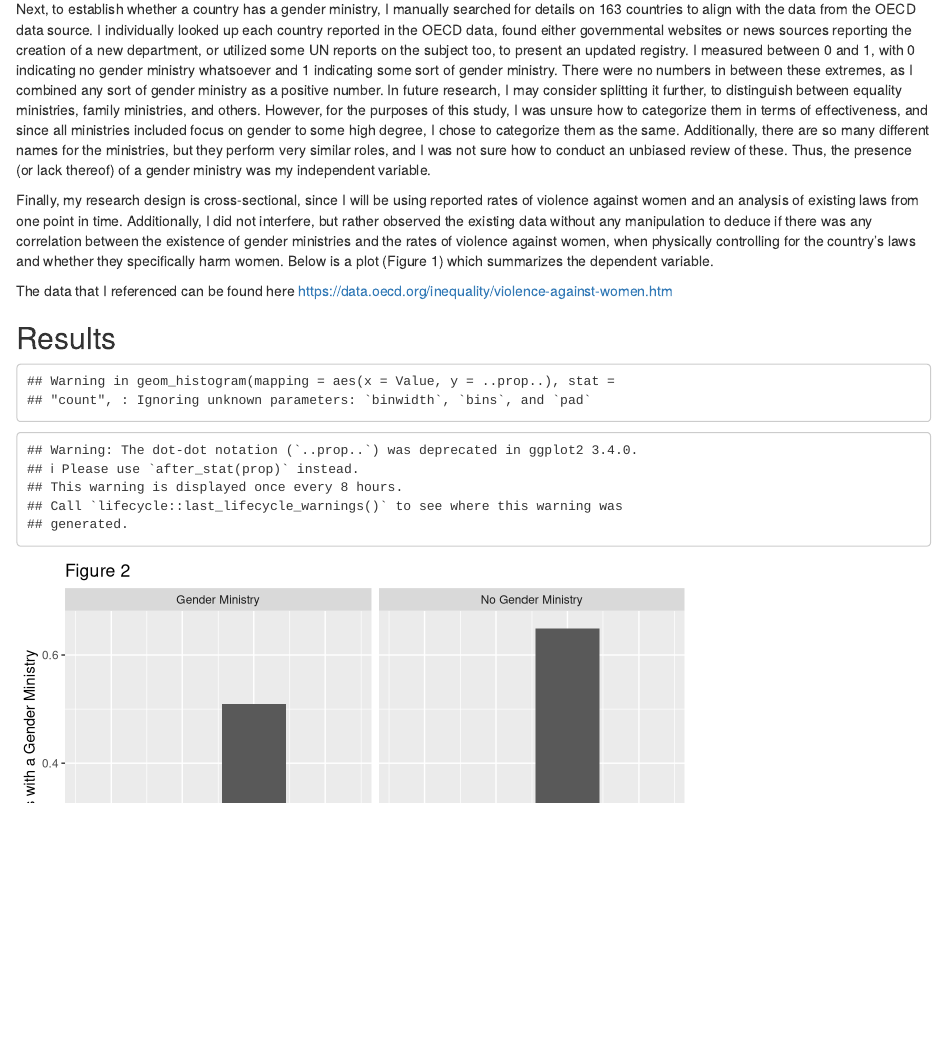
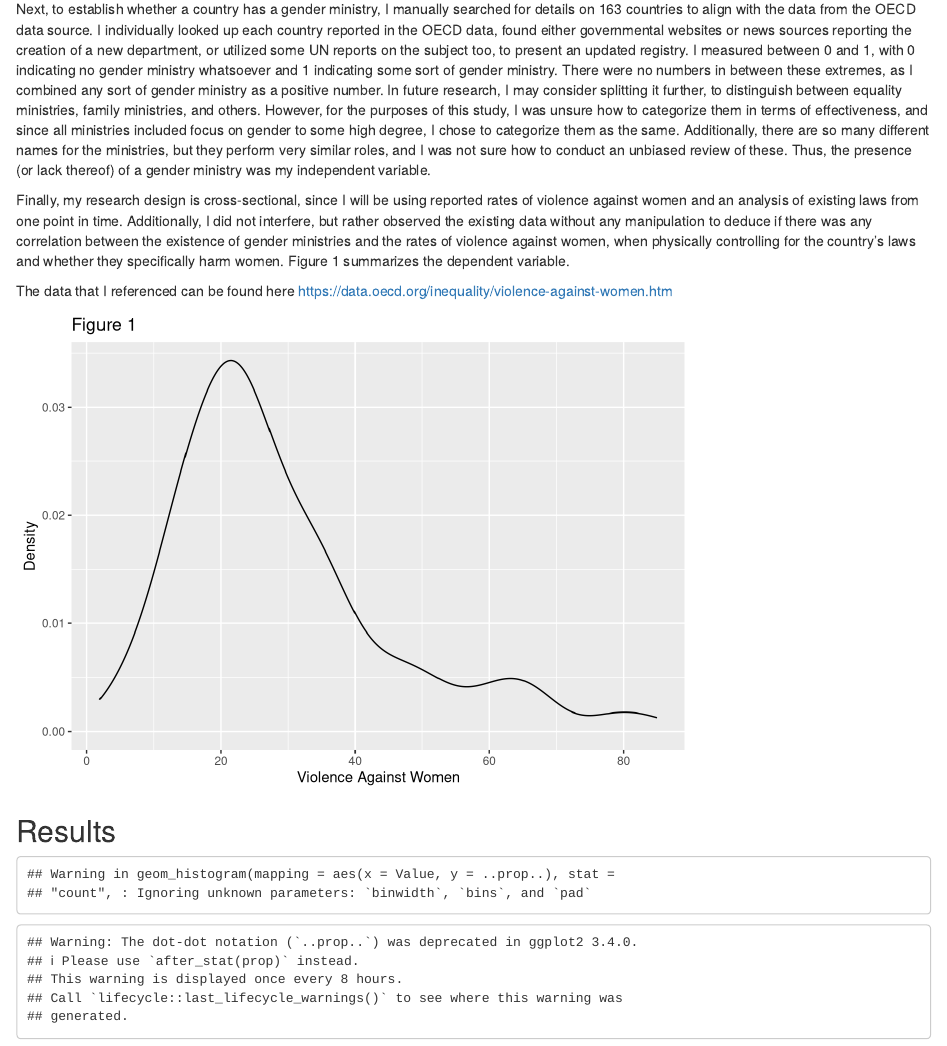
Before and after one commit to hannajohnson11/gov50-final-project, an R Markdown document (index.Rmd): the page in a window 1100 px wide, from 780 px down. Rendered offline with R 4.5, knitr and Pandoc, with nearby package versions; drawn as R Markdown's standard HTML page in place of the format the file asks for.

Commit message:
Added dependent variable plot

````diff
--- a/index.Rmd
+++ b/index.Rmd
@@ -23,7 +23,7 @@ I began collecting data by locating the Violence Against Women dataset from the
 
 Next, to establish whether a country has a gender ministry, I manually searched for details on 163 countries to align with the data from the OECD data source. I individually looked up each country reported in the OECD data, found either governmental websites or news sources reporting the creation of a new department, or utilized some UN reports on the subject too, to present an updated registry.  I measured between 0 and 1, with 0 indicating no gender ministry whatsoever and 1 indicating some sort of gender ministry.  There were no numbers in between these extremes, as I combined any sort of gender ministry as a positive number.  In future research, I may consider splitting it further, to distinguish between equality ministries, family ministries, and others.  However, for the purposes of this study, I was unsure how to categorize them in terms of effectiveness, and since all ministries included focus on gender to some high degree, I chose to categorize them as the same.  Additionally, there are so many different names for the ministries, but they perform very similar roles, and I was not sure how to conduct an unbiased review of these.  Thus, the presence (or lack thereof) of a gender ministry was my independent variable.
 
-Finally, my research design is cross-sectional, since I will be using reported rates of violence against women and an analysis of existing laws from one point in time.  Additionally, I did not interfere, but rather observed the existing data without any manipulation to deduce if there was any correlation between the existence of gender ministries and the rates of violence against women, when physically controlling for the country's laws and whether they specifically harm women.  Below is a plot (Figure 1) which summarizes the dependent variable.
+Finally, my research design is cross-sectional, since I will be using reported rates of violence against women and an analysis of existing laws from one point in time.  Additionally, I did not interfere, but rather observed the existing data without any manipulation to deduce if there was any correlation between the existence of gender ministries and the rates of violence against women, when physically controlling for the country's laws and whether they specifically harm women.  Figure 1 summarizes the dependent variable.
 
 The data that I referenced can be found here https://data.oecd.org/inequality/violence-against-women.htm
 
@@ -49,3 +57,12 @@ prevalence
+```{r echo=FALSE}
+dependent_plot <- ggplot(data = prevalence_4, aes(x = Value)) +
+  geom_density(alpha = 0.5) +
+
+  labs(x = "Violence Against Women",
+       y = "Density",
+       title = "Figure 1")
+dependent_plot
+```
 
 ## Results
 <!-- a visualization of the data in question that speaks to your research question -->
````
Also changed, not shown: index.html, index.Rmd (8 more changed lines), 3 other files.
